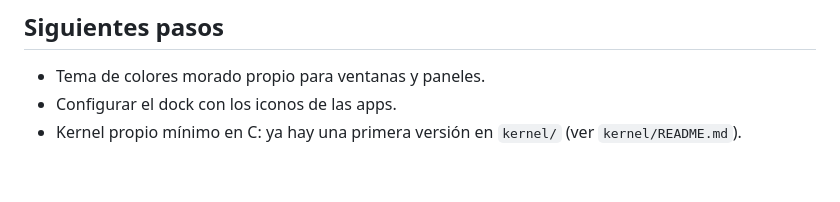
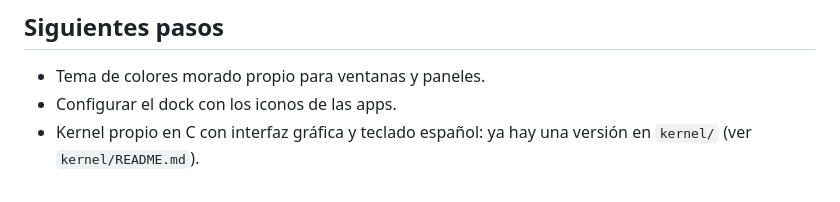
Before and after one commit to marinayuki12702-design/LirioOS-claude, a Markdown page: README.md, the part around the change. Rendered like a GitHub page.

```diff
--- a/README.md
+++ b/README.md
@@ -35,4 +35,4 @@ Usuario del modo live: `lirio` (contraseña `live`).
 
 - Tema de colores morado propio para ventanas y paneles.
 - Configurar el dock con los iconos de las apps.
-- Kernel propio mínimo en C: ya hay una primera versión en `kernel/` (ver `kernel/README.md`).
+- Kernel propio en C con interfaz gráfica y teclado español: ya hay una versión en `kernel/` (ver `kernel/README.md`).
```
Also changed, not shown: kernel/README.md (+22 -8 lines), docs/vista-previa-gui.png (added), 9 other files.
